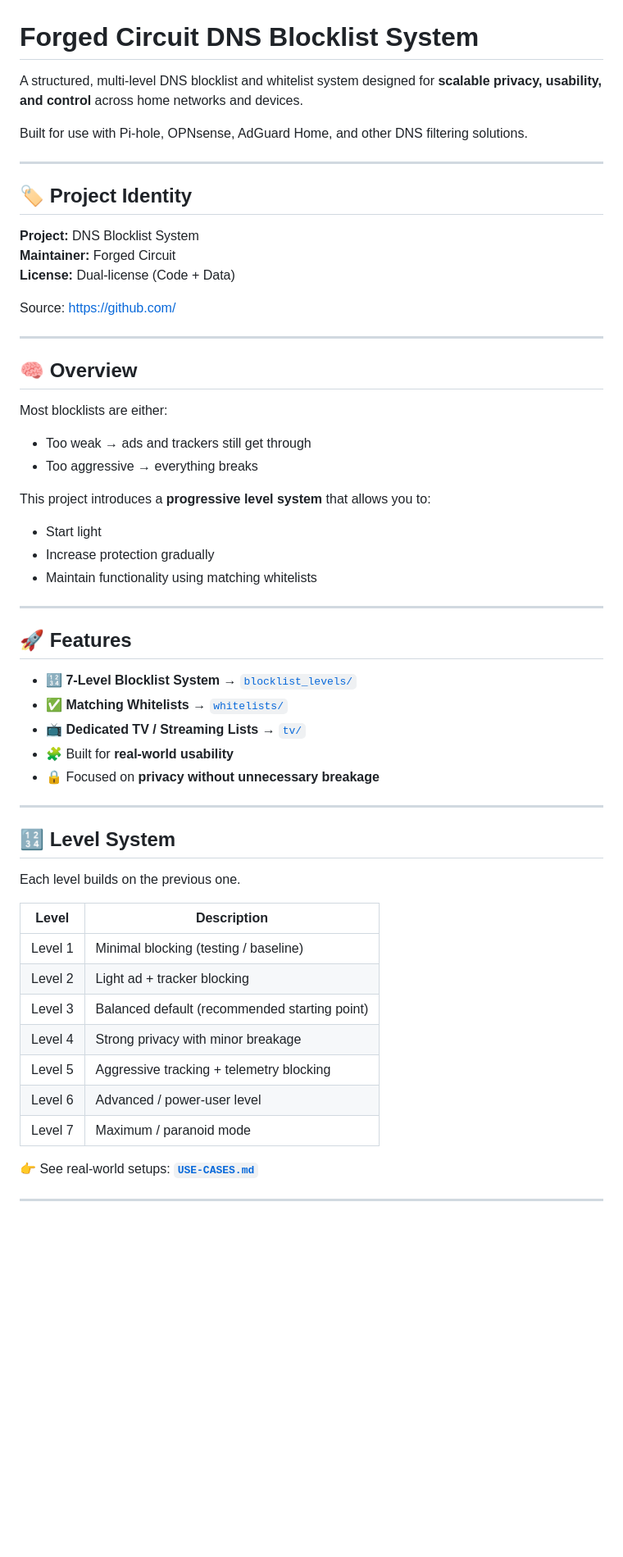
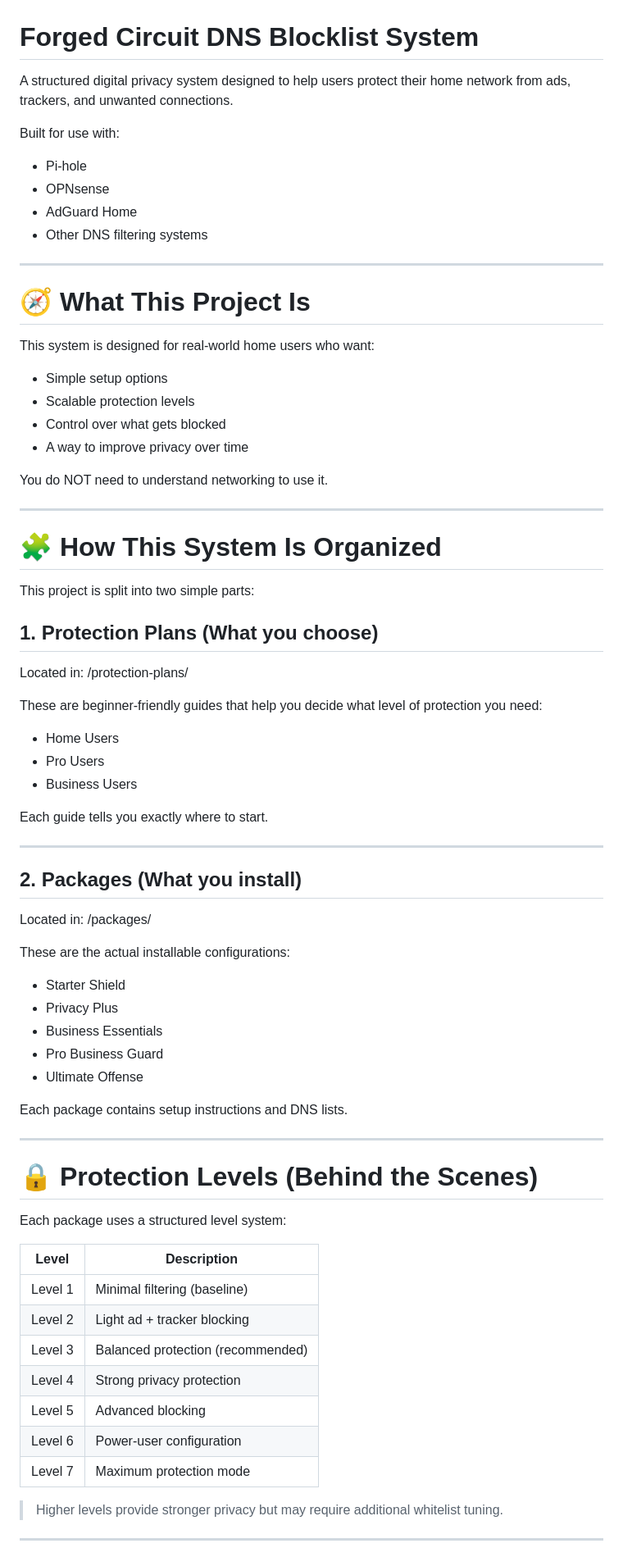
Before and after one commit to forged-circuit/digital-privacy, a Markdown page: README.md, the part around one of its changes. Shown at 82% size. Drawn GitHub-style; blank space fills up the shorter version.

```diff
--- a/README.md
+++ b/README.md
@@ -1,62 +1,79 @@
 # Forged Circuit DNS Blocklist System
 
-A structured, multi-level DNS blocklist and whitelist system designed for **scalable privacy, usability, and control** across home networks and devices.
+A structured digital privacy system designed to help users protect their home network from ads, trackers, and unwanted connections.
 
-Built for use with Pi-hole, OPNsense, AdGuard Home, and other DNS filtering solutions.
+Built for use with:
+- Pi-hole
+- OPNsense
+- AdGuard Home
+- Other DNS filtering systems
 
 ---
 
-## 🏷️ Project Identity
+# 🧭 What This Project Is
 
-**Project:** DNS Blocklist System
-**Maintainer:** Forged Circuit
-**License:** Dual-license (Code + Data)
+This system is designed for real-world home users who want:
 
-Source: https://github.com/<your-repo-link>
+- Simple setup options
+- Scalable protection levels
+- Control over what gets blocked
+- A way to improve privacy over time
+
+You do NOT need to understand networking to use it.
 
 ---
 
-## 🧠 Overview
+# 🧩 How This System Is Organized
 
-Most blocklists are either:
+This project is split into two simple parts:
 
-* Too weak → ads and trackers still get through
-* Too aggressive → everything breaks
+## 1. Protection Plans (What you choose)
 
-This project introduces a **progressive level system** that allows you to:
+Located in:
+/protection-plans/
 
-* Start light
-* Increase protection gradually
-* Maintain functionality using matching whitelists
+These are beginner-friendly guides that help you decide what level of protection you need:
+
+- Home Users
+- Pro Users
+- Business Users
+
+Each guide tells you exactly where to start.
 
 ---
 
-## 🚀 Features
+## 2. Packages (What you install)
 
-* 🔢 **7-Level Blocklist System** → [`blocklist_levels/`](blocklist_levels/)
-* ✅ **Matching Whitelists** → [`whitelists/`](whitelists/)
-* 📺 **Dedicated TV / Streaming Lists** → [`tv/`](tv/)
-* 🧩 Built for **real-world usability**
-* 🔒 Focused on **privacy without unnecessary breakage**
+Located in:
+/packages/
+
+These are the actual installable configurations:
+
+- Starter Shield
+- Privacy Plus
+- Business Essentials
+- Pro Business Guard
+- Ultimate Offense
+
+Each package contains setup instructions and DNS lists.
 
 ---
 
-## 🔢 Level System
+# 🔒 Protection Levels (Behind the Scenes)
 
-Each level builds on the previous one.
+Each package uses a structured level system:
 
-| Level   | Description                                   |
-| ------- | --------------------------------------------- |
-| Level 1 | Minimal blocking (testing / baseline)         |
-| Level 2 | Light ad + tracker blocking                   |
-| Level 3 | Balanced default (recommended starting point) |
-| Level 4 | Strong privacy with minor breakage            |
-| Level 5 | Aggressive tracking + telemetry blocking      |
-| Level 6 | Advanced / power-user level                   |
-| Level 7 | Maximum / paranoid mode                       |
+| Level | Description |
+|------|------------|
+| Level 1 | Minimal filtering (baseline) |
+| Level 2 | Light ad + tracker blocking |
+| Level 3 | Balanced protection (recommended) |
+| Level 4 | Strong privacy protection |
+| Level 5 | Advanced blocking |
+| Level 6 | Power-user configuration |
+| Level 7 | Maximum protection mode |
 
-👉 See real-world setups:
-**[`USE-CASES.md`](USE-CASES.md)**
+> Higher levels provide stronger privacy but may require additional whitelist tuning.
 
 ---
 
```
Also changed, not shown: other parts of README.md (+59 -121 lines).
